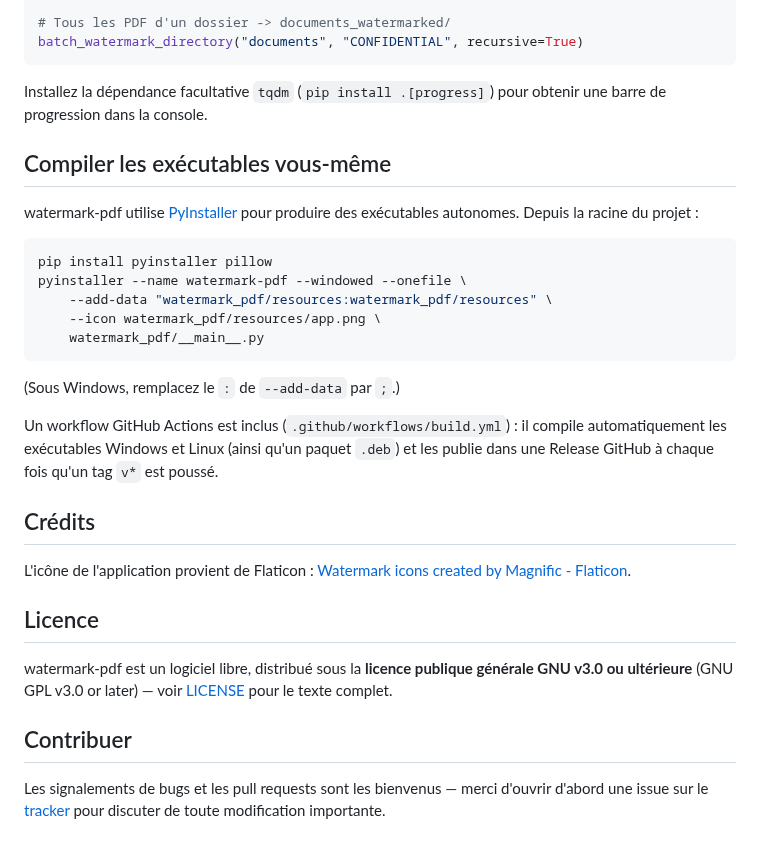
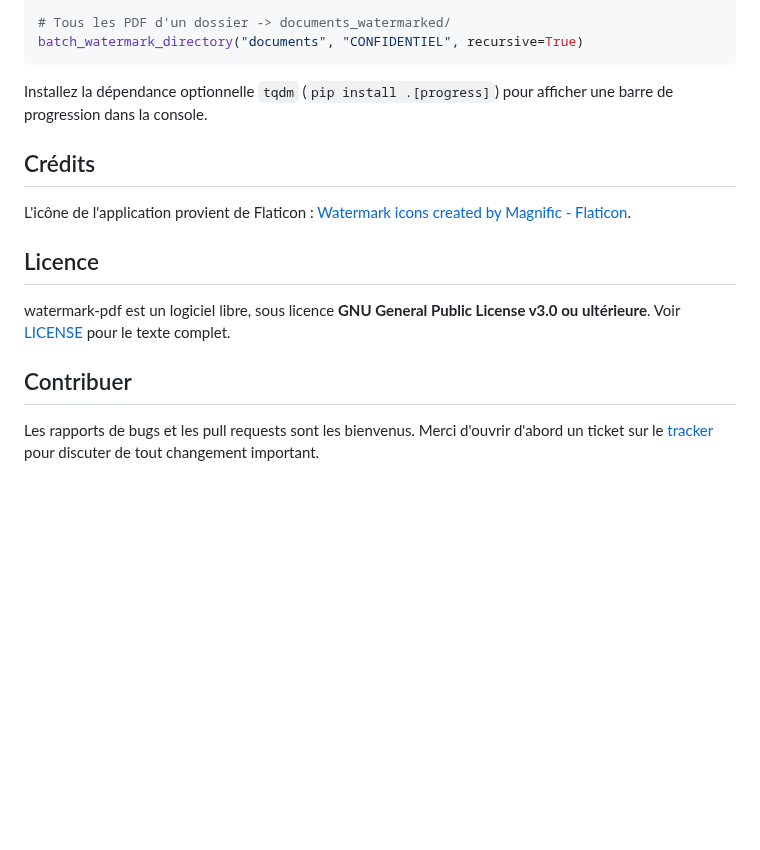
Before and after one commit to Artezaru/watermark-pdf, a Markdown page: README-french.md, the part around one of its changes. Rendered like a GitHub page; blank space fills up the shorter version.

````diff
--- a/README-french.md
+++ b/README-french.md
@@ -71,26 +72,10 @@ add_watermark(
 )
 
 # Tous les PDF d'un dossier -> documents_watermarked/
-batch_watermark_directory("documents", "CONFIDENTIAL", recursive=True)
+batch_watermark_directory("documents", "CONFIDENTIEL", recursive=True)
 ```
 
-Installez la dépendance facultative `tqdm` (`pip install .[progress]`) pour obtenir une barre de progression dans la console.
-
-## Compiler les exécutables vous-même
-
-watermark-pdf utilise [PyInstaller](https://pyinstaller.org/) pour produire des exécutables autonomes. Depuis la racine du projet :
-
-```bash
-pip install pyinstaller pillow
-pyinstaller --name watermark-pdf --windowed --onefile \
-    --add-data "watermark_pdf/resources:watermark_pdf/resources" \
-    --icon watermark_pdf/resources/app.png \
-    watermark_pdf/__main__.py
-```
-
-(Sous Windows, remplacez le `:` de `--add-data` par `;`.)
-
-Un workflow GitHub Actions est inclus (`.github/workflows/build.yml`) : il compile automatiquement les exécutables Windows et Linux (ainsi qu'un paquet `.deb`) et les publie dans une Release GitHub à chaque fois qu'un tag `v*` est poussé.
+Installez la dépendance optionnelle `tqdm` (`pip install .[progress]`) pour afficher une barre de progression dans la console.
 
 ## Crédits
 
@@ -98,8 +83,8 @@ L'icône de l'application provient de Flaticon : <a href="https://www.flaticon.c
 
 ## Licence
 
-watermark-pdf est un logiciel libre, distribué sous la **licence publique générale GNU v3.0 ou ultérieure** (GNU GPL v3.0 or later) — voir [LICENSE](LICENSE) pour le texte complet.
+watermark-pdf est un logiciel libre, sous licence **GNU General Public License v3.0 ou ultérieure**. Voir [LICENSE](LICENSE) pour le texte complet.
 
 ## Contribuer
 
-Les signalements de bugs et les pull requests sont les bienvenus — merci d'ouvrir d'abord une issue sur le [tracker](https://github.com/Artezaru/watermark-pdf/issues) pour discuter de toute modification importante.
+Les rapports de bugs et les pull requests sont les bienvenus. Merci d'ouvrir d'abord un ticket sur le [tracker](https://github.com/Artezaru/watermark-pdf/issues) pour discuter de tout changement important.
````
Also changed, not shown: other parts of README-french.md (+18 -17 lines), README.md (+16 -31 lines), watermark_pdf/resources/ui.png (added), 4 other files.
